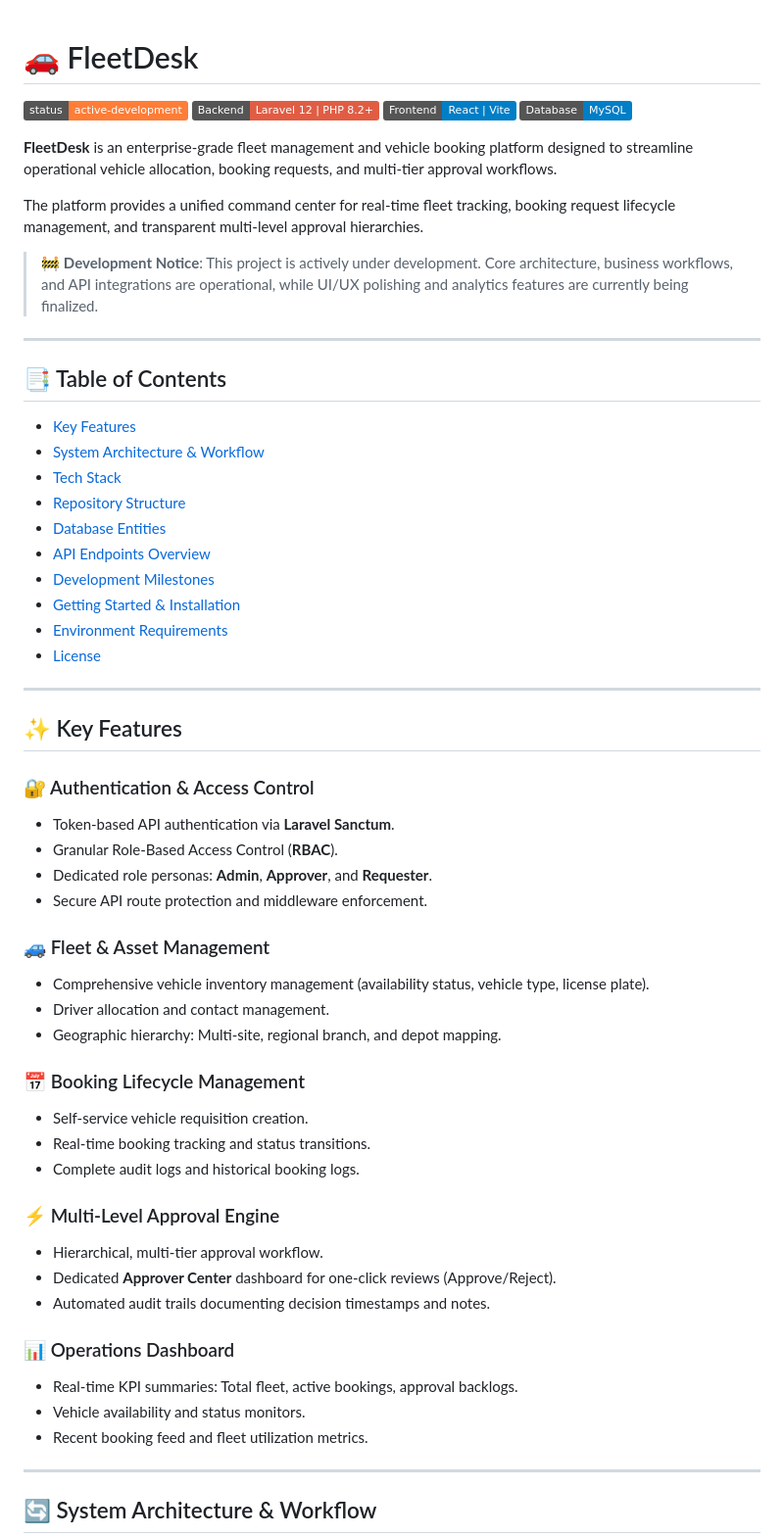
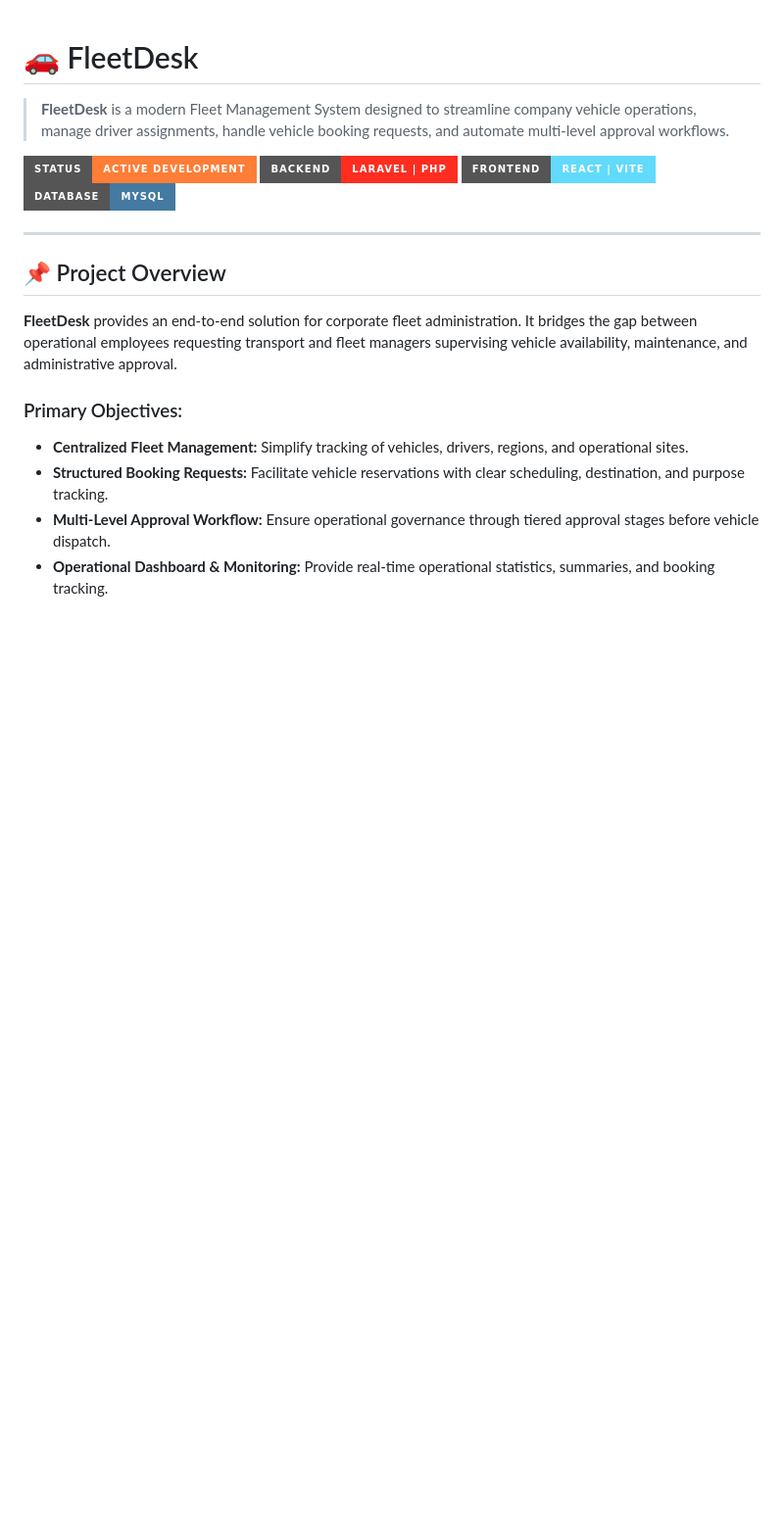
Before and after one commit to Geisarrr/FleetDesk, a Markdown page: README.md, the part around one of its changes. Shown at 98% size. Drawn GitHub-style; badges without logos; blank space fills up the shorter version.

```diff
--- a/README.md
+++ b/README.md
@@ -1,61 +1,21 @@
 # 🚗 FleetDesk
 
-[![Development Status](https://img.shields.io/badge/status-active--development-orange.svg)]()
-[![Backend](https://img.shields.io/badge/Backend-Laravel%2012%20%7C%20PHP%208.2+-red.svg)]()
-[![Frontend](https://img.shields.io/badge/Frontend-React%20%7C%20Vite-blue.svg)]()
-[![Database](https://img.shields.io/badge/Database-MySQL-blue.svg)]()
+> **FleetDesk** is a modern Fleet Management System designed to streamline company vehicle operations, manage driver assignments, handle vehicle booking requests, and automate multi-level approval workflows.
 
-**FleetDesk** is an enterprise-grade fleet management and vehicle booking platform designed to streamline operational vehicle allocation, booking requests, and multi-tier approval workflows.
-
-The platform provides a unified command center for real-time fleet tracking, booking request lifecycle management, and transparent multi-level approval hierarchies.
-
-> 🚧 **Development Notice**: This project is actively under development. Core architecture, business workflows, and API integrations are operational, while UI/UX polishing and analytics features are currently being finalized.
+![Development Status](https://img.shields.io/badge/Status-Active%20Development-orange?style=for-the-badge&logo=git)
+![Backend](https://img.shields.io/badge/Backend-Laravel%20%7C%20PHP-FF2D20?style=for-the-badge&logo=laravel&logoColor=white)
+![Frontend](https://img.shields.io/badge/Frontend-React%20%7C%20Vite-61DAFB?style=for-the-badge&logo=react&logoColor=black)
+![Database](https://img.shields.io/badge/Database-MySQL-4479A1?style=for-the-badge&logo=mysql&logoColor=white)
 
 ---
 
-## 📑 Table of Contents
-- [Key Features](#-key-features)
-- [System Architecture & Workflow](#-system-architecture--workflow)
-- [Tech Stack](#-tech-stack)
-- [Repository Structure](#-repository-structure)
-- [Database Entities](#-database-entities)
-- [API Endpoints Overview](#-api-endpoints-overview)
-- [Development Milestones](#-development-milestones)
-- [Getting Started & Installation](#-getting-started--installation)
-- [Environment Requirements](#-environment-requirements)
-- [License](#-license)
+## 📌 Project Overview
 
----
+**FleetDesk** provides an end-to-end solution for corporate fleet administration. It bridges the gap between operational employees requesting transport and fleet managers supervising vehicle availability, maintenance, and administrative approval.
 
-## ✨ Key Features
+### Primary Objectives:
+- **Centralized Fleet Management:** Simplify tracking of vehicles, drivers, regions, and operational sites.
+- **Structured Booking Requests:** Facilitate vehicle reservations with clear scheduling, destination, and purpose tracking.
+- **Multi-Level Approval Workflow:** Ensure operational governance through tiered approval stages before vehicle dispatch.
+- **Operational Dashboard & Monitoring:** Provide real-time operational statistics, summaries, and booking tracking.
 
-### 🔐 Authentication & Access Control
-- Token-based API authentication via **Laravel Sanctum**.
-- Granular Role-Based Access Control (**RBAC**).
-- Dedicated role personas: **Admin**, **Approver**, and **Requester**.
-- Secure API route protection and middleware enforcement.
-
-### 🚙 Fleet & Asset Management
-- Comprehensive vehicle inventory management (availability status, vehicle type, license plate).
-- Driver allocation and contact management.
-- Geographic hierarchy: Multi-site, regional branch, and depot mapping.
-
-### 📅 Booking Lifecycle Management
-- Self-service vehicle requisition creation.
-- Real-time booking tracking and status transitions.
-- Complete audit logs and historical booking logs.
-
-### ⚡ Multi-Level Approval Engine
-- Hierarchical, multi-tier approval workflow.
-- Dedicated **Approver Center** dashboard for one-click reviews (Approve/Reject).
-- Automated audit trails documenting decision timestamps and notes.
-
-### 📊 Operations Dashboard
-- Real-time KPI summaries: Total fleet, active bookings, approval backlogs.
-- Vehicle availability and status monitors.
-- Recent booking feed and fleet utilization metrics.
-
----
-
-## 🔄 System Architecture & Workflow
-
```
Also changed, not shown: other parts of README.md (+218 -115 lines).
